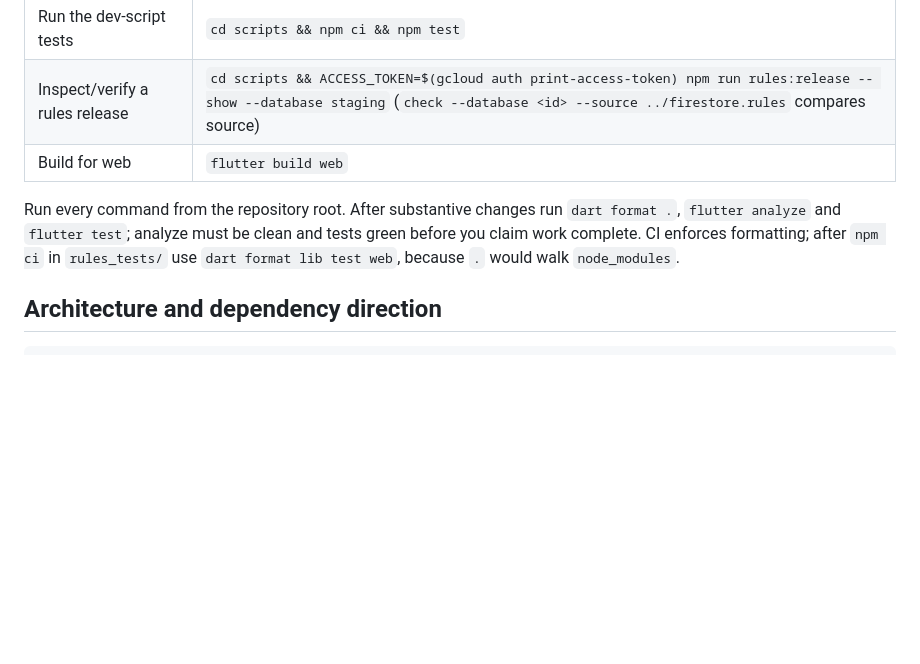
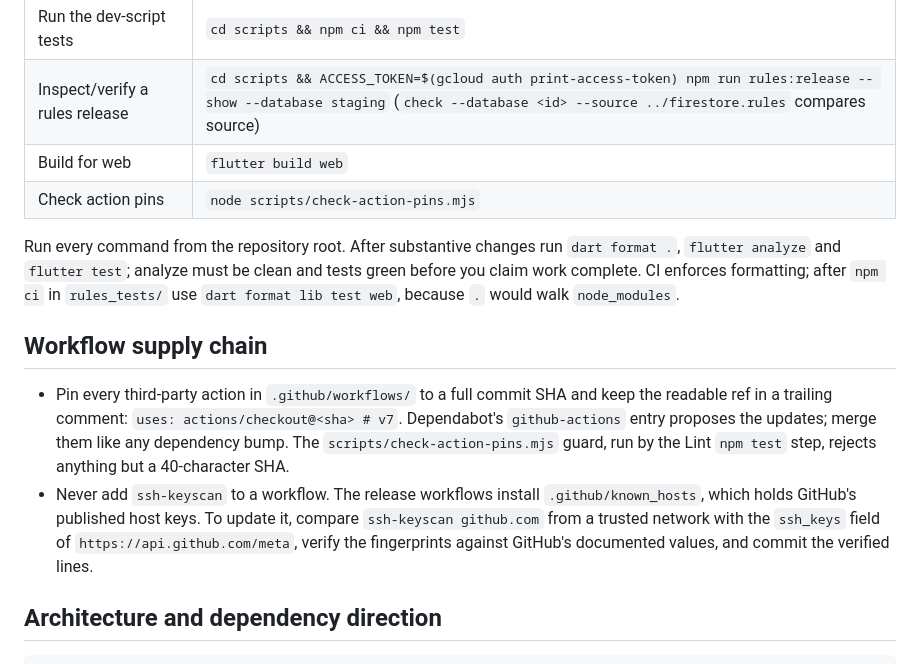
Before and after one commit to chriskelly/wish-together, a Markdown page: AGENTS.md, the part around the change. Rendered like a GitHub page; blank space fills up the shorter version.

Commit message:
docs: record the workflow pinning and host-key policy

```diff
--- a/AGENTS.md
+++ b/AGENTS.md
@@ -47,11 +47,24 @@ staging `staging`); phone OTP, Google on web and App Check; tests with `flutter_
 | Run the dev-script tests | `cd scripts && npm ci && npm test` |
 | Inspect/verify a rules release | `cd scripts && ACCESS_TOKEN=$(gcloud auth print-access-token) npm run rules:release -- show --database staging` (`check --database <id> --source ../firestore.rules` compares source) |
 | Build for web | `flutter build web` |
+| Check action pins | `node scripts/check-action-pins.mjs` |
 
 Run every command from the repository root. After substantive changes run `dart format .`,
 `flutter analyze` and `flutter test`; analyze must be clean and tests green before you claim work
 complete. CI enforces formatting; after `npm ci` in `rules_tests/` use `dart format lib test web`,
 because `.` would walk `node_modules`.
+
+## Workflow supply chain
+
+- Pin every third-party action in `.github/workflows/` to a full commit SHA and keep the
+  readable ref in a trailing comment: `uses: actions/checkout@<sha> # v7`. Dependabot's
+  `github-actions` entry proposes the updates; merge them like any dependency bump. The
+  `scripts/check-action-pins.mjs` guard, run by the Lint `npm test` step, rejects anything but
+  a 40-character SHA.
+- Never add `ssh-keyscan` to a workflow. The release workflows install `.github/known_hosts`,
+  which holds GitHub's published host keys. To update it, compare `ssh-keyscan github.com`
+  from a trusted network with the `ssh_keys` field of `https://api.github.com/meta`, verify
+  the fingerprints against GitHub's documented values, and commit the verified lines.
 
 ## Architecture and dependency direction
 
```
Also changed, not shown: docs/ci.md (+5 -0 lines).
